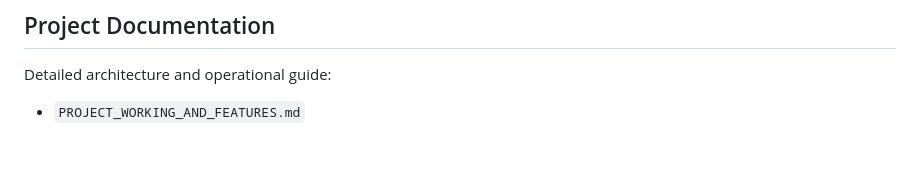
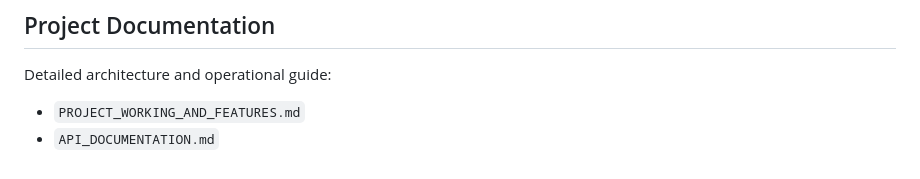
Before and after one commit to sagnik11/email-checker, a Markdown page: README.md, the part around the change. GitHub-like rendering.

Commit message:
Add API documentation link to README.md

```diff
--- a/README.md
+++ b/README.md
@@ -174,3 +174,4 @@ for deploying the HTTP API as a serverless function.
 Detailed architecture and operational guide:
 
 - `PROJECT_WORKING_AND_FEATURES.md`
+- `API_DOCUMENTATION.md`
```
Also changed, not shown: API_DOCUMENTATION.md (added, +258 -0 lines).
